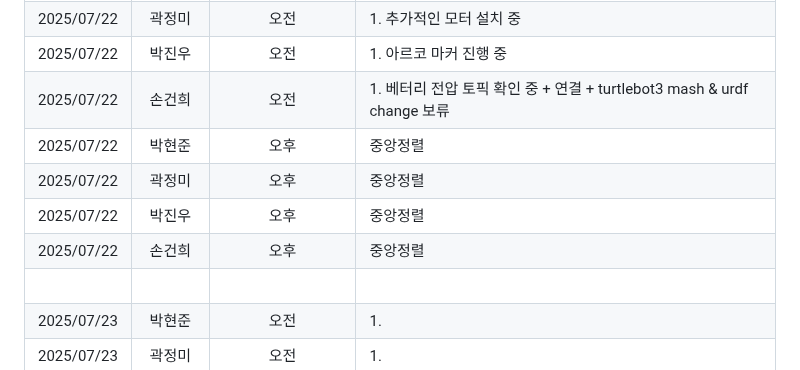
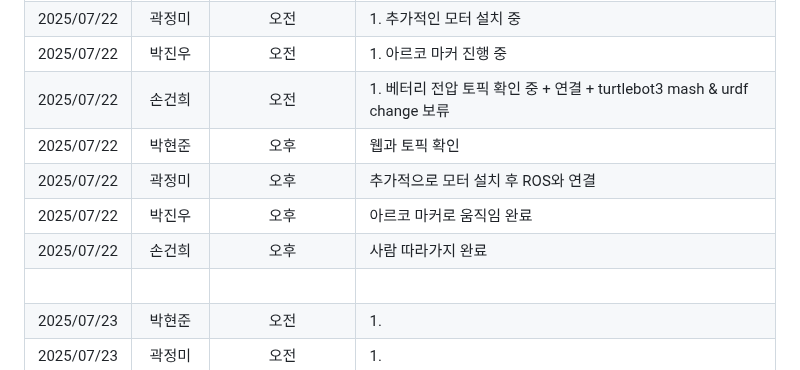
Before and after one commit to NICESONY/turtlebot3_project, a Markdown page: README.md, the part around the change. GitHub-like rendering.

```diff
--- a/README.md
+++ b/README.md
@@ -37,10 +37,10 @@
 |2025/07/22 |곽정미|오전|1. 추가적인 모터 설치 중|
 |2025/07/22 |박진우|오전|1. 아르코 마커 진행 중|
 |2025/07/22 |손건희|오전|1. 베터리 전압 토픽 확인 중 + 연결 + turtlebot3 mash & urdf change 보류|
-|2025/07/22 |박현준|오후|중앙정렬|
-|2025/07/22 |곽정미|오후|중앙정렬|
-|2025/07/22 |박진우|오후|중앙정렬|
-|2025/07/22 |손건희|오후|중앙정렬|
+|2025/07/22 |박현준|오후|웹과 토픽 확인|
+|2025/07/22 |곽정미|오후|추가적으로 모터 설치 후 ROS와 연결|
+|2025/07/22 |박진우|오후|아르코 마커로 움직임 완료|
+|2025/07/22 |손건희|오후|사람 따라가지 완료|
 | |<br> | | |
 |2025/07/23 |박현준|오전|1. |
 |2025/07/23 |곽정미|오전|1. |
```
